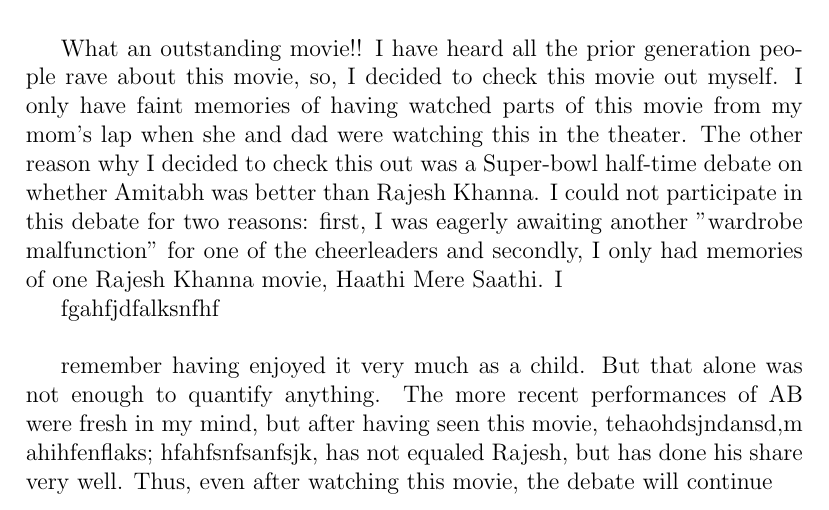
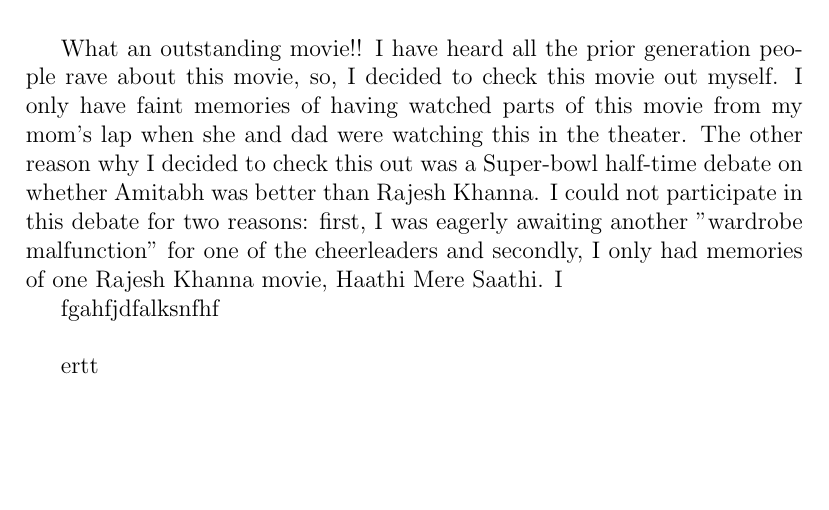
Before and after one commit to tenzinsonam/cs251, a LaTeX document (Anand.tex): part of the page, cut so that both start at the same text, the shorter picture padded with empty space. Compiled offline with pdfLaTeX.

Commit message:
Update Anand.tex

```diff
--- a/Anand.tex
+++ b/Anand.tex
@@ -11,7 +11,7 @@
 
 fgahfjdfalksnfhf\\
 
-remember having enjoyed it very much as a child. But that alone was not enough to quantify anything. The more recent performances of AB were fresh in my mind, but after having seen this movie, tehaohdsjndansd,m  ahihfenflaks;  hfahfsnfsanfsjk, has not equaled Rajesh, but has done his share very well. Thus, even after watching this movie, the debate will continue \par
+ertt
 
 
 \end{document}
```
